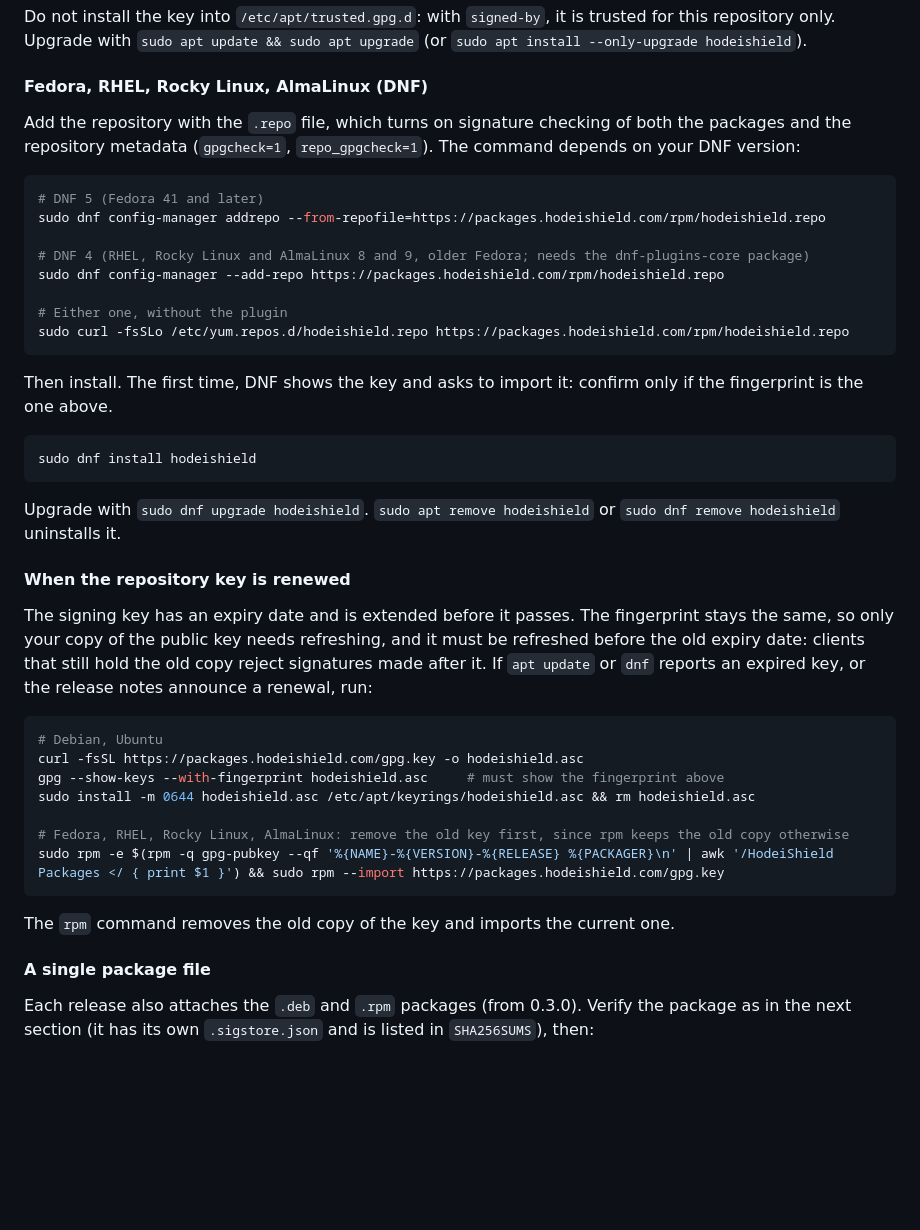
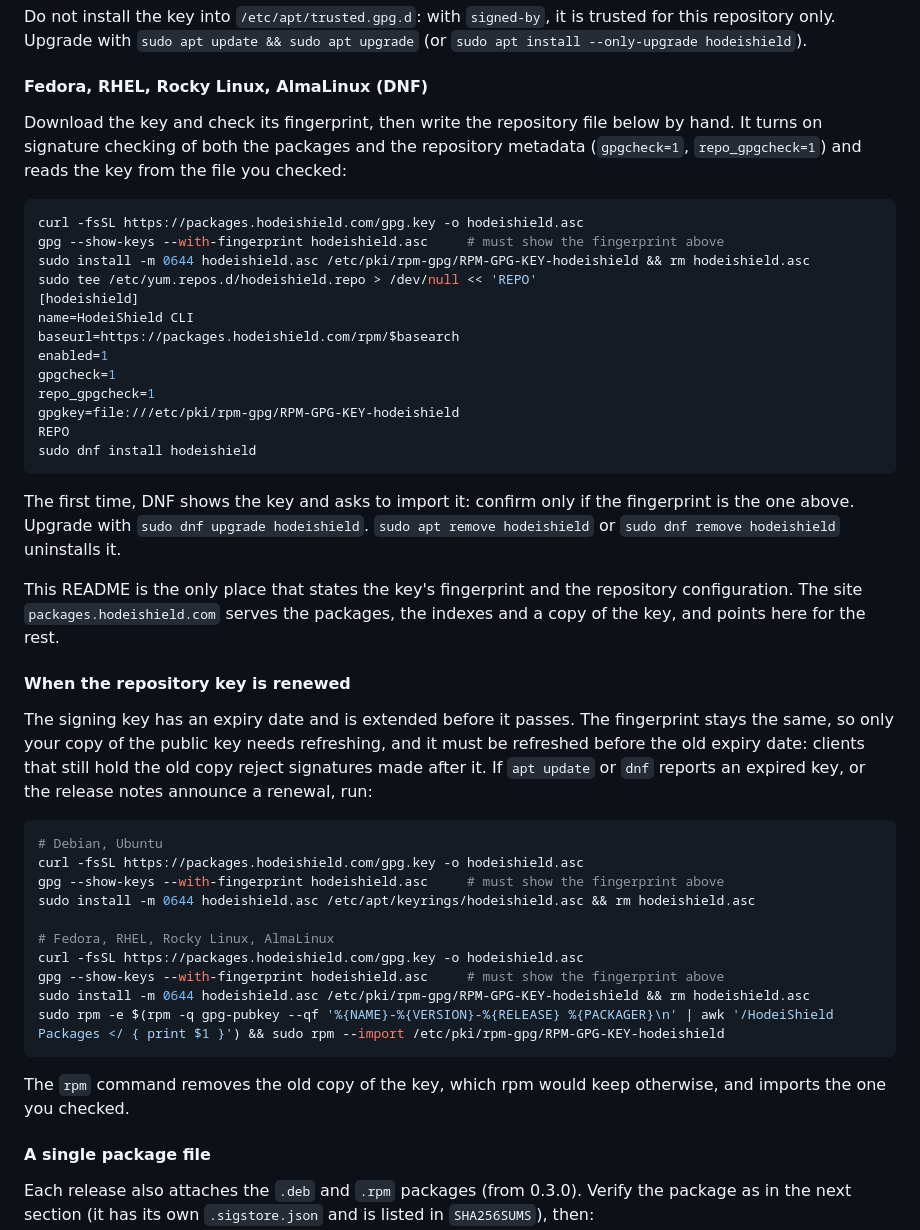
Before and after one commit to Hodeitek/hodeishield-cli, a Markdown page: README.md, the part around the change. Drawn GitHub-style; blank space fills up the shorter version.

Commit message:
State the key fingerprint and the DNF configuration in the README only
Part of #161. DNF users write the repository file from the README, with
the key in a local file they have checked, instead of fetching a .repo
file and a key from the package site. The key refresh for DNF imports
the checked local copy. The changelog entry points to the README for
the fingerprint.

Signed-off-by: d0ubl3g <48954024+d0ubl3g@users.noreply.github.com>

````diff
--- a/README.md
+++ b/README.md
@@ -110,29 +110,33 @@ only. Upgrade with `sudo apt update && sudo apt upgrade` (or `sudo apt install -
 
 #### Fedora, RHEL, Rocky Linux, AlmaLinux (DNF)
 
-Add the repository with the `.repo` file, which turns on signature checking of both the packages and the
-repository metadata (`gpgcheck=1`, `repo_gpgcheck=1`). The command depends on your DNF version:
+Download the key and check its fingerprint, then write the repository file below by hand. It turns on
+signature checking of both the packages and the repository metadata (`gpgcheck=1`, `repo_gpgcheck=1`)
+and reads the key from the file you checked:
 
 ```sh
-# DNF 5 (Fedora 41 and later)
-sudo dnf config-manager addrepo --from-repofile=https://packages.hodeishield.com/rpm/hodeishield.repo
-
-# DNF 4 (RHEL, Rocky Linux and AlmaLinux 8 and 9, older Fedora; needs the dnf-plugins-core package)
-sudo dnf config-manager --add-repo https://packages.hodeishield.com/rpm/hodeishield.repo
-
-# Either one, without the plugin
-sudo curl -fsSLo /etc/yum.repos.d/hodeishield.repo https://packages.hodeishield.com/rpm/hodeishield.repo
-```
-
-Then install. The first time, DNF shows the key and asks to import it: confirm only if the fingerprint
-is the one above.
-
-```sh
+curl -fsSL https://packages.hodeishield.com/gpg.key -o hodeishield.asc
+gpg --show-keys --with-fingerprint hodeishield.asc     # must show the fingerprint above
+sudo install -m 0644 hodeishield.asc /etc/pki/rpm-gpg/RPM-GPG-KEY-hodeishield && rm hodeishield.asc
+sudo tee /etc/yum.repos.d/hodeishield.repo > /dev/null << 'REPO'
+[hodeishield]
+name=HodeiShield CLI
+baseurl=https://packages.hodeishield.com/rpm/$basearch
+enabled=1
+gpgcheck=1
+repo_gpgcheck=1
+gpgkey=file:///etc/pki/rpm-gpg/RPM-GPG-KEY-hodeishield
+REPO
 sudo dnf install hodeishield
 ```
 
+The first time, DNF shows the key and asks to import it: confirm only if the fingerprint is the one above.
 Upgrade with `sudo dnf upgrade hodeishield`. `sudo apt remove hodeishield` or
 `sudo dnf remove hodeishield` uninstalls it.
+
+This README is the only place that states the key's fingerprint and the repository configuration. The
+site `packages.hodeishield.com` serves the packages, the indexes and a copy of the key, and points here
+for the rest.
 
 #### When the repository key is renewed
 
@@ -147,11 +151,15 @@ curl -fsSL https://packages.hodeishield.com/gpg.key -o hodeishield.asc
 gpg --show-keys --with-fingerprint hodeishield.asc     # must show the fingerprint above
 sudo install -m 0644 hodeishield.asc /etc/apt/keyrings/hodeishield.asc && rm hodeishield.asc
 
-# Fedora, RHEL, Rocky Linux, AlmaLinux: remove the old key first, since rpm keeps the old copy otherwise
-sudo rpm -e $(rpm -q gpg-pubkey --qf '%{NAME}-%{VERSION}-%{RELEASE} %{PACKAGER}\n' | awk '/HodeiShield Packages </ { print $1 }') && sudo rpm --import https://packages.hodeishield.com/gpg.key
+# Fedora, RHEL, Rocky Linux, AlmaLinux
+curl -fsSL https://packages.hodeishield.com/gpg.key -o hodeishield.asc
+gpg --show-keys --with-fingerprint hodeishield.asc     # must show the fingerprint above
+sudo install -m 0644 hodeishield.asc /etc/pki/rpm-gpg/RPM-GPG-KEY-hodeishield && rm hodeishield.asc
+sudo rpm -e $(rpm -q gpg-pubkey --qf '%{NAME}-%{VERSION}-%{RELEASE} %{PACKAGER}\n' | awk '/HodeiShield Packages </ { print $1 }') && sudo rpm --import /etc/pki/rpm-gpg/RPM-GPG-KEY-hodeishield
 ```
 
-The `rpm` command removes the old copy of the key and imports the current one.
+The `rpm` command removes the old copy of the key, which rpm would keep otherwise, and imports the one
+you checked.
 
 #### A single package file
 
````
Also changed, not shown: CHANGELOG.md (+4 -3 lines), CONTRIBUTING.md (+1 -1 lines).
